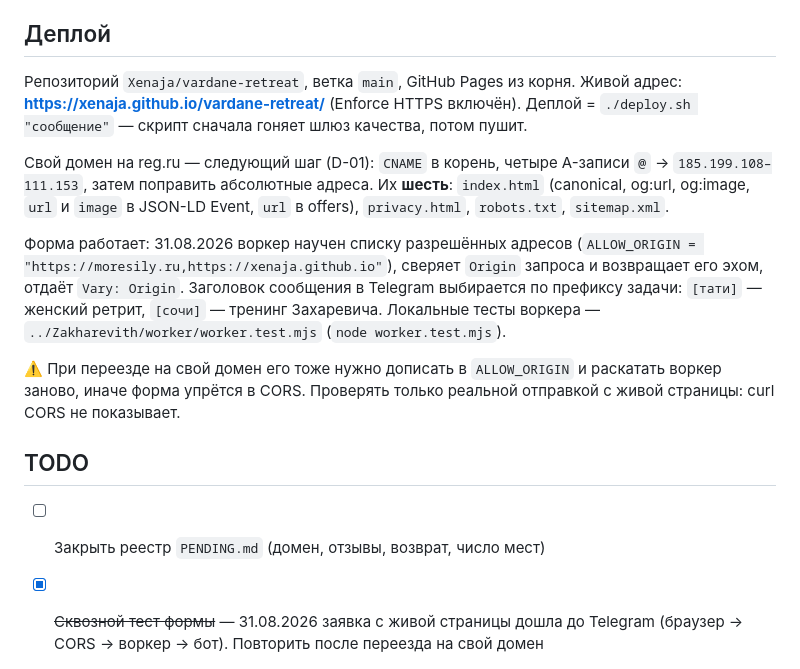
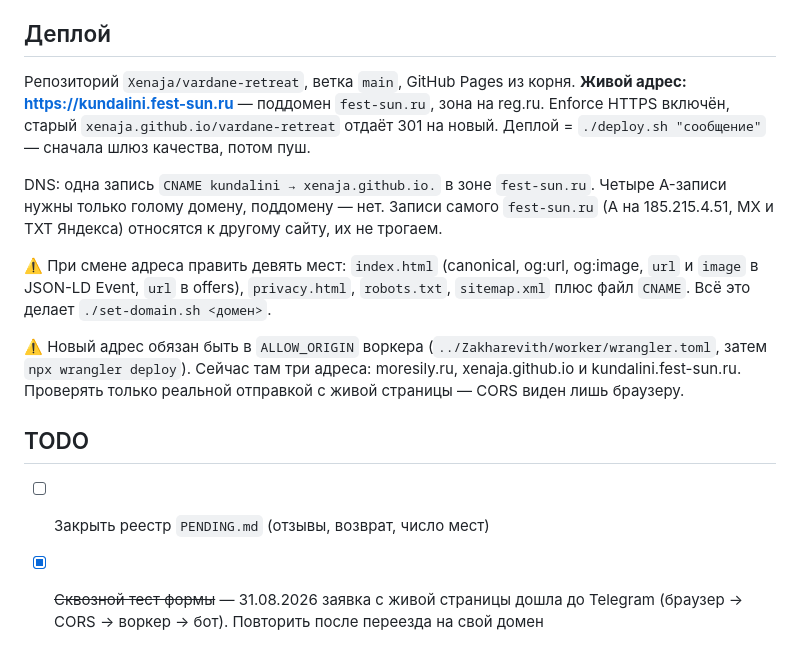
Before and after one commit to Xenaja/vardane-retreat, a Markdown page: CLAUDE.md, the part around the change. GitHub-like rendering.

```diff
--- a/CLAUDE.md
+++ b/CLAUDE.md
@@ -97,26 +97,26 @@ Chrome, не Edge. Смотреть 375 / 768 / 1024 / 1440. Скрипт печ
 
 ## Деплой
 Репозиторий `Xenaja/vardane-retreat`, ветка `main`, GitHub Pages из корня.
-Живой адрес: **https://xenaja.github.io/vardane-retreat/** (Enforce HTTPS включён).
-Деплой = `./deploy.sh "сообщение"` — скрипт сначала гоняет шлюз качества, потом пушит.
+**Живой адрес: https://kundalini.fest-sun.ru** — поддомен `fest-sun.ru`, зона на reg.ru.
+Enforce HTTPS включён, старый `xenaja.github.io/vardane-retreat` отдаёт 301 на новый.
+Деплой = `./deploy.sh "сообщение"` — сначала шлюз качества, потом пуш.
 
-Свой домен на reg.ru — следующий шаг (D-01): `CNAME` в корень, четыре A-записи
-`@` → `185.199.108–111.153`, затем поправить абсолютные адреса. Их **шесть**:
-`index.html` (canonical, og:url, og:image, `url` и `image` в JSON-LD Event,
-`url` в offers), `privacy.html`, `robots.txt`, `sitemap.xml`.
+DNS: одна запись `CNAME kundalini → xenaja.github.io.` в зоне `fest-sun.ru`.
+Четыре A-записи нужны только голому домену, поддомену — нет. Записи самого
+`fest-sun.ru` (A на 185.215.4.51, MX и TXT Яндекса) относятся к другому сайту,
+их не трогаем.
 
-Форма работает: 31.08.2026 воркер научен списку разрешённых адресов
-(`ALLOW_ORIGIN = "https://moresily.ru,https://xenaja.github.io"`), сверяет `Origin`
-запроса и возвращает его эхом, отдаёт `Vary: Origin`. Заголовок сообщения в Telegram
-выбирается по префиксу задачи: `[тати]` — женский ретрит, `[сочи]` — тренинг Захаревича.
-Локальные тесты воркера — `../Zakharevith/worker/worker.test.mjs` (`node worker.test.mjs`).
+⚠️ При смене адреса править девять мест: `index.html` (canonical, og:url,
+og:image, `url` и `image` в JSON-LD Event, `url` в offers), `privacy.html`,
+`robots.txt`, `sitemap.xml` плюс файл `CNAME`. Всё это делает `./set-domain.sh <домен>`.
 
-⚠️ При переезде на свой домен его тоже нужно дописать в `ALLOW_ORIGIN` и раскатать
-воркер заново, иначе форма упрётся в CORS. Проверять только реальной отправкой
-с живой страницы: curl CORS не показывает.
+⚠️ Новый адрес обязан быть в `ALLOW_ORIGIN` воркера
+(`../Zakharevith/worker/wrangler.toml`, затем `npx wrangler deploy`).
+Сейчас там три адреса: moresily.ru, xenaja.github.io и kundalini.fest-sun.ru.
+Проверять только реальной отправкой с живой страницы — CORS виден лишь браузеру.
 
 ## TODO
-- [ ] Закрыть реестр `PENDING.md` (домен, отзывы, возврат, число мест)
+- [ ] Закрыть реестр `PENDING.md` (отзывы, возврат, число мест)
 - [x] ~~Сквозной тест формы~~ — 31.08.2026 заявка с живой страницы дошла до Telegram
       (браузер → CORS → воркер → бот). Повторить после переезда на свой домен
 - [x] ~~OG-обложка и favicon~~ — сделано 31.08.2026: `visual/og-cover.jpg` (исходник
```
Also changed, not shown: DECISIONS.md (+13 -0 lines), PENDING.md (+1 -1 lines).
